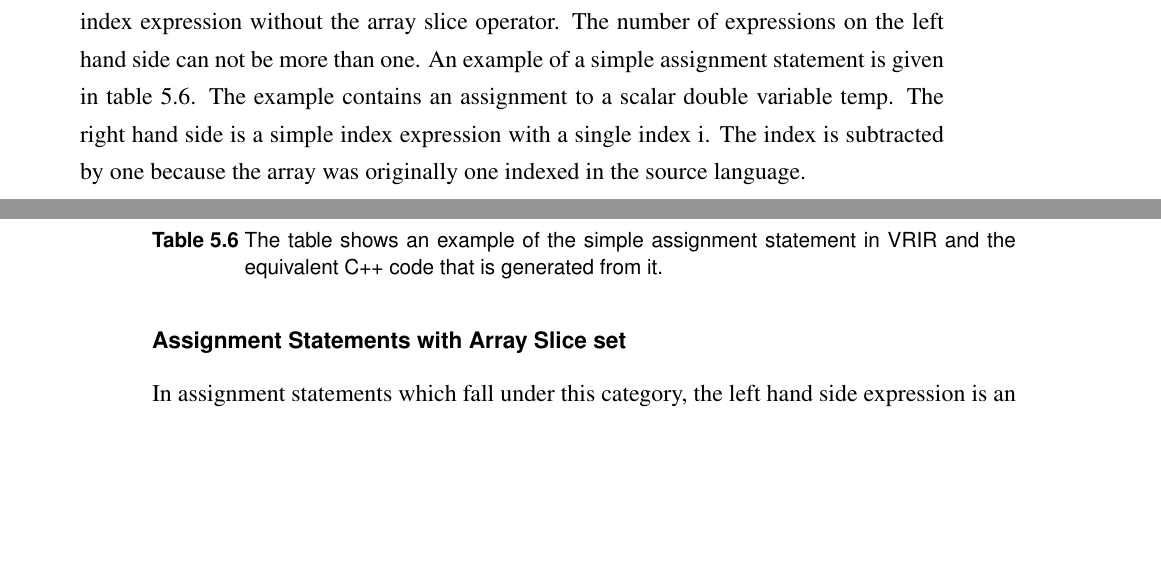
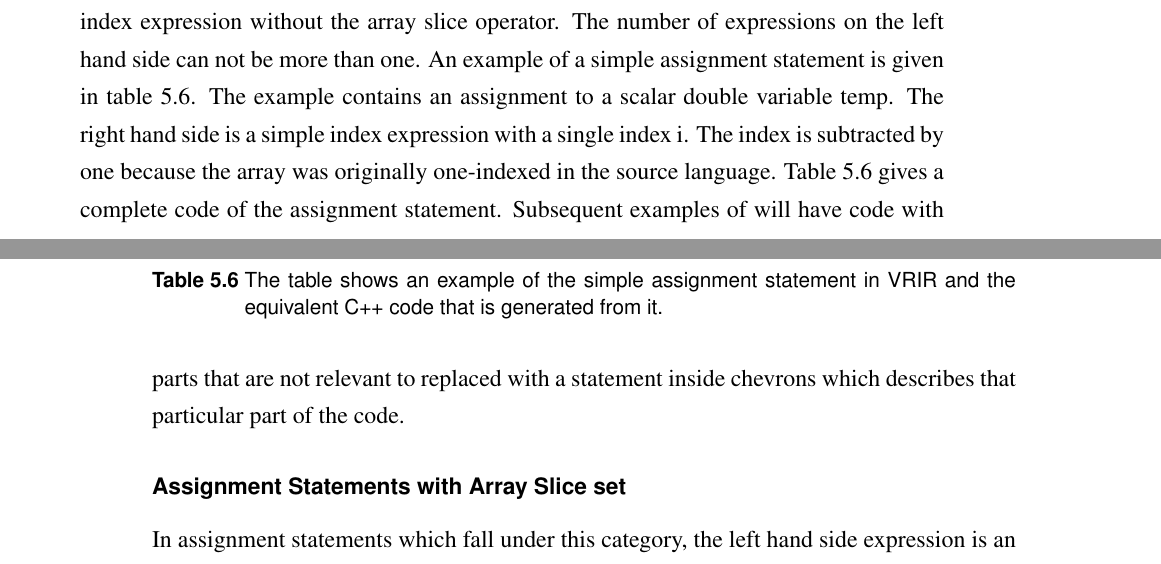
Before and after one commit to sameerjagdale/thesis, a LaTeX thesis (thesis.tex, which reads text/vrirBackend.tex): two parts of pages 38 and 39 of 66, joined at a grey line, cut so that both start at the same text, the shorter picture padded with empty space. Compiled offline with pdfLaTeX; a LaTeX package or settings file that is missing is left out.

Commit message:
Modified the statement section
Added a statement stating code not required would be removed.

```diff
--- a/text/vrirBackend.tex
+++ b/text/vrirBackend.tex
@@ -386,7 +386,7 @@ rn = var_spqr1.ret_data3;
 While generating C++ code for the assignment statement, we had to take into account different variations of the statement as well cases requiring generation of additional code. Different variations include statements with an array slice operation on the left hand side, statements containing function calls on the right hand side which have multiple returns etc.
 
 \subsubsection{Simple Assignment Statements}
-Simple assignment statements are used when the left hand side is a name expression or an index expression without the array slice operator. The number of expressions on the left hand side can not be more than one. An example of a simple assignment statement is given in table \ref{tab:simpleAssignment}. The example contains an assignment to a scalar double variable temp. The right hand side is a simple index expression with a single index i. The index is subtracted by one because the array was originally one indexed in the source language.
+Simple assignment statements are used when the left hand side is a name expression or an index expression without the array slice operator. The number of expressions on the left hand side can not be more than one. An example of a simple assignment statement is given in table \ref{tab:simpleAssignment}. The example contains an assignment to a scalar double variable temp. The right hand side is a simple index expression with a single index i. The index is subtracted by one because the array was originally one-indexed in the source language. Table \ref{tab:simpleAssignment} gives a complete code of the assignment statement. Subsequent examples of will have code with parts that are not relevant to replaced with a statement inside chevrons which describes that particular part of the code.
 \subsubsection{Assignment Statements with Array Slice set}
 In assignment statements which fall under this category, the left hand side expression is an index expression with atleast one slice index. More information about slice indices can be found in subsection \ref{subsec:advancedindexing}. The right hand side can be any expression. The array slice set operation allows a region of the array to be assigned values. Since C++ does not support array slicing, we have provide a function in the runtime library which implements it. During code generation, the assignment statement is compiled to the function implementing array slice set. The parameters to this call are the array variable of index expression on the left hand side, the right hand side expression and the set of indices which define the region of the array to which the values have to be assigned to. The indices are converted to VrIndex structs. More information to VrIndex can be found sub-section \ref{subsubsec:vrindex}. Table \ref{tab:sliceAssign} shows a VRIR representation with a slice operation on the left hand side and the equivalent C++ code that is generated.
 \subsubsection{Assignment statements that can be optimised  for redundant memory allocations}
```
